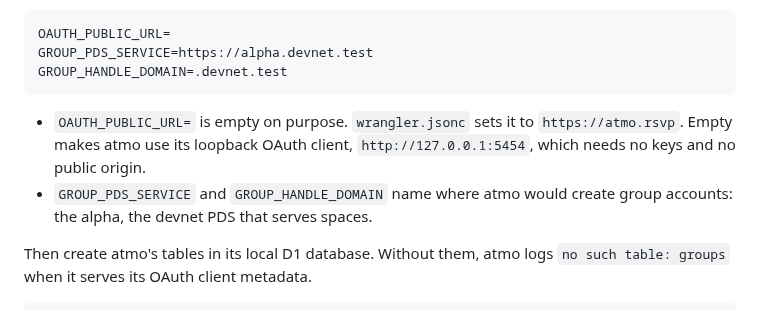
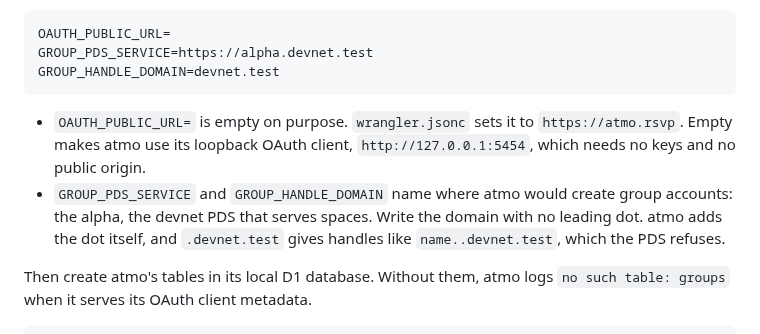
Before and after one commit to OpenMeet-Team/atproto-devnet, a Markdown page: README.md, the part around the change. Rendered like a GitHub page.

Commit message:
README: atmo's group handle domain takes no leading dot

````diff
--- a/README.md
+++ b/README.md
@@ -309,14 +309,15 @@ when the command starts.
 ```
 OAUTH_PUBLIC_URL=
 GROUP_PDS_SERVICE=https://alpha.devnet.test
-GROUP_HANDLE_DOMAIN=.devnet.test
+GROUP_HANDLE_DOMAIN=devnet.test
 ```
 
 - `OAUTH_PUBLIC_URL=` is empty on purpose. `wrangler.jsonc` sets it to `https://atmo.rsvp`. Empty
   makes atmo use its loopback OAuth client, `http://127.0.0.1:5454`, which needs no keys and no
   public origin.
 - `GROUP_PDS_SERVICE` and `GROUP_HANDLE_DOMAIN` name where atmo would create group accounts: the
-  alpha, the devnet PDS that serves spaces.
+  alpha, the devnet PDS that serves spaces. Write the domain with no leading dot. atmo adds the dot
+  itself, and `.devnet.test` gives handles like `name..devnet.test`, which the PDS refuses.
 
 Then create atmo's tables in its local D1 database. Without them, atmo logs
 `no such table: groups` when it serves its OAuth client metadata.
````
